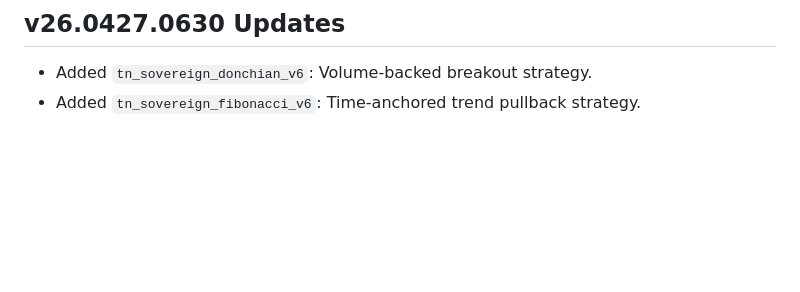
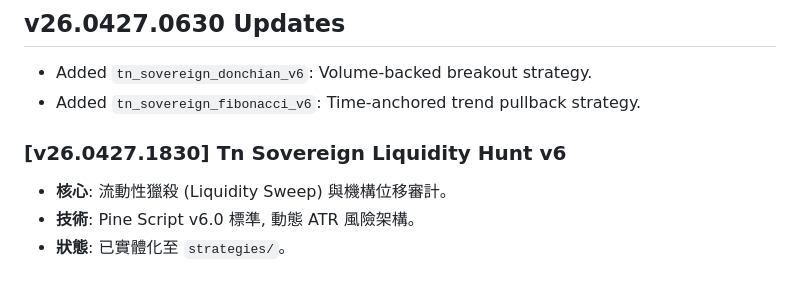
Before and after one commit to raybird/pine-trading-strategies, a Markdown page: README.md, the part around the change. GitHub-like rendering; blank space fills up the shorter version.

Commit message:
docs: update README for v26.0427.1830

```diff
--- a/README.md
+++ b/README.md
@@ -71,3 +71,8 @@
 ## v26.0427.0630 Updates
 - Added `tn_sovereign_donchian_v6`: Volume-backed breakout strategy.
 - Added `tn_sovereign_fibonacci_v6`: Time-anchored trend pullback strategy.
+
+### [v26.0427.1830] Tn Sovereign Liquidity Hunt v6
+- **核心**: 流動性獵殺 (Liquidity Sweep) 與機構位移審計。
+- **技術**: Pine Script v6.0 標準, 動態 ATR 風險架構。
+- **狀態**: 已實體化至 `strategies/`。
```
